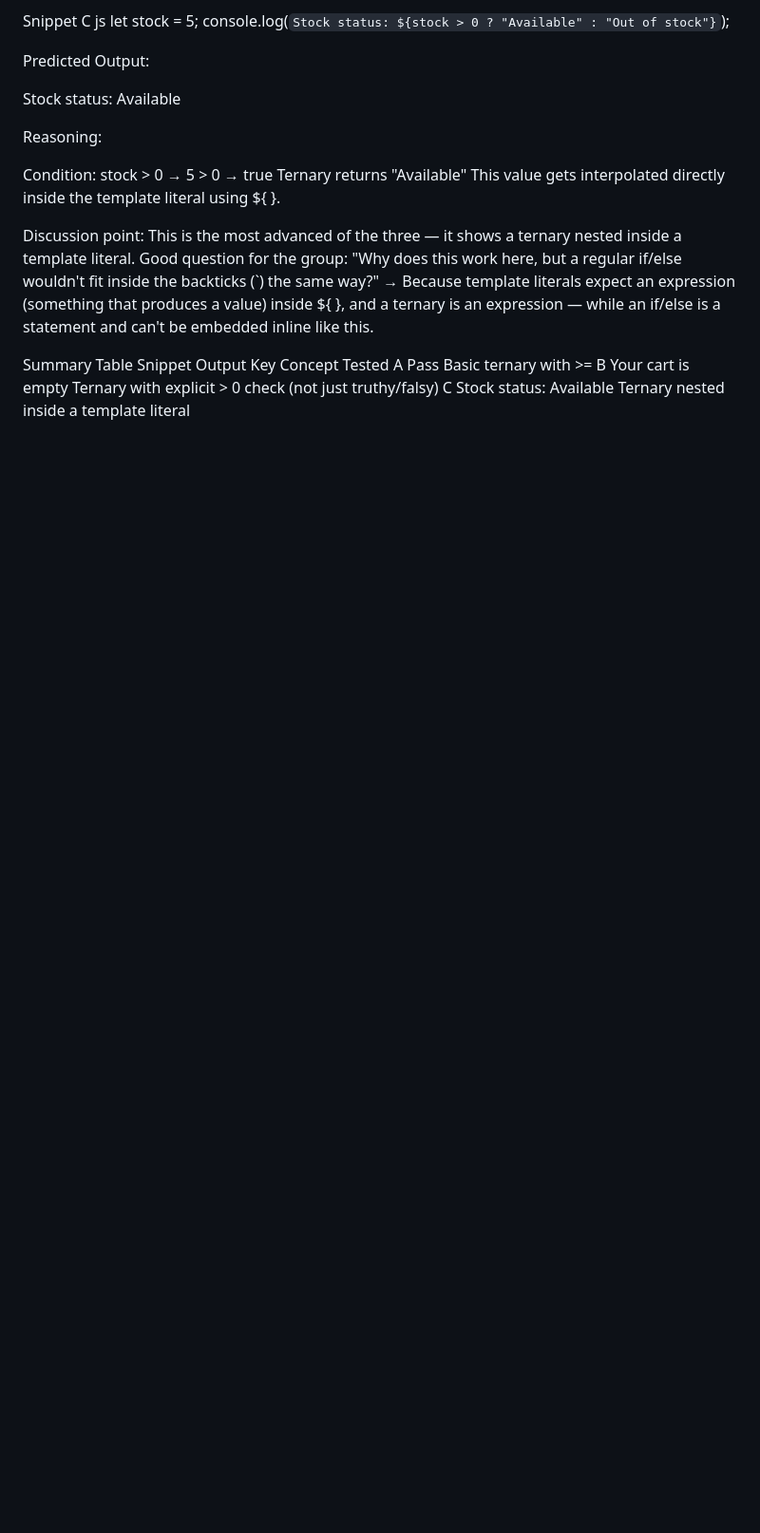
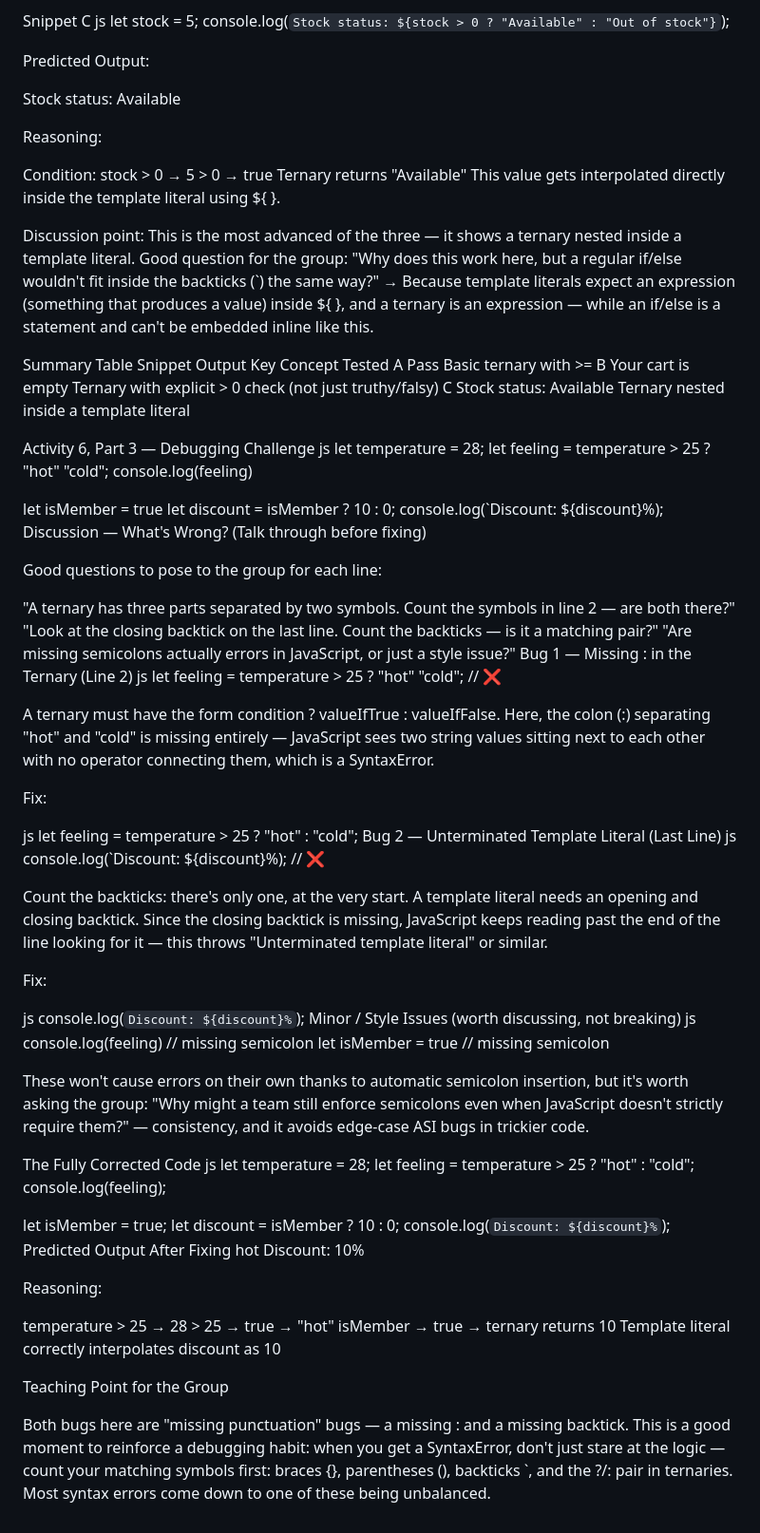
Before and after one commit to chinecheremjuliet74-max/group-17-java-script-assignment-1., a Markdown page: activity-6-shortcut-and-choices.md, the part around the change. Shown at 95% size. Rendered like a GitHub page; blank space fills up the shorter version.

Commit message:
Finished Activity 6, Part 3 — Debugging Challenge

```diff
--- a/activity-6-shortcut-and-choices.md
+++ b/activity-6-shortcut-and-choices.md
@@ -169,3 +169,70 @@ Snippet	Output	Key Concept Tested
 A	Pass	Basic ternary with >=
 B	Your cart is empty	Ternary with explicit > 0 check (not just truthy/falsy)
 C	Stock status: Available	Ternary nested inside a template literal
+
+
+Activity 6, Part 3 — Debugging Challenge
+js
+let temperature = 28;
+let feeling = temperature > 25 ? "hot" "cold";
+console.log(feeling)
+
+let isMember = true
+let discount = isMember ? 10 : 0;
+console.log(`Discount: ${discount}%);
+Discussion — What's Wrong? (Talk through before fixing)
+
+Good questions to pose to the group for each line:
+
+"A ternary has three parts separated by two symbols. Count the symbols in line 2 — are both there?"
+"Look at the closing backtick on the last line. Count the backticks — is it a matching pair?"
+"Are missing semicolons actually errors in JavaScript, or just a style issue?"
+Bug 1 — Missing : in the Ternary (Line 2)
+js
+let feeling = temperature > 25 ? "hot" "cold";  // ❌
+
+A ternary must have the form condition ? valueIfTrue : valueIfFalse. Here, the colon (:) separating "hot" and "cold" is missing entirely — JavaScript sees two string values sitting next to each other with no operator connecting them, which is a SyntaxError.
+
+Fix:
+
+js
+let feeling = temperature > 25 ? "hot" : "cold";
+Bug 2 — Unterminated Template Literal (Last Line)
+js
+console.log(`Discount: ${discount}%);  // ❌
+
+Count the backticks: there's only one, at the very start. A template literal needs an opening and closing backtick. Since the closing backtick is missing, JavaScript keeps reading past the end of the line looking for it — this throws "Unterminated template literal" or similar.
+
+Fix:
+
+js
+console.log(`Discount: ${discount}%`);
+Minor / Style Issues (worth discussing, not breaking)
+js
+console.log(feeling)   // missing semicolon
+let isMember = true    // missing semicolon
+
+These won't cause errors on their own thanks to automatic semicolon insertion, but it's worth asking the group: "Why might a team still enforce semicolons even when JavaScript doesn't strictly require them?" — consistency, and it avoids edge-case ASI bugs in trickier code.
+
+The Fully Corrected Code
+js
+let temperature = 28;
+let feeling = temperature > 25 ? "hot" : "cold";
+console.log(feeling);
+
+let isMember = true;
+let discount = isMember ? 10 : 0;
+console.log(`Discount: ${discount}%`);
+Predicted Output After Fixing
+hot
+Discount: 10%
+
+Reasoning:
+
+temperature > 25 → 28 > 25 → true → "hot"
+isMember → true → ternary returns 10
+Template literal correctly interpolates discount as 10
+
+Teaching Point for the Group
+
+Both bugs here are "missing punctuation" bugs — a missing : and a missing backtick. This is a good moment to reinforce a debugging habit: when you get a SyntaxError, don't just stare at the logic — count your matching symbols first: braces {}, parentheses (), backticks `, and the ?/: pair in ternaries. Most syntax errors come down to one of these being unbalanced.
```
